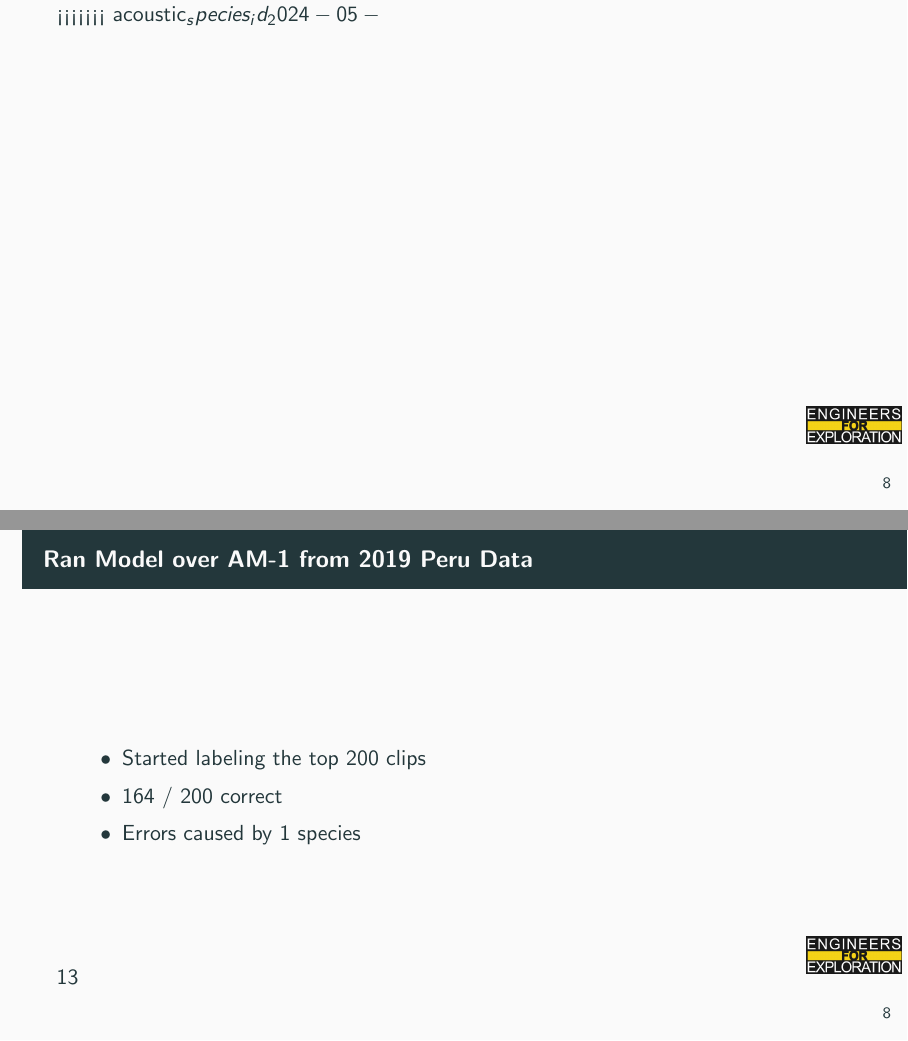
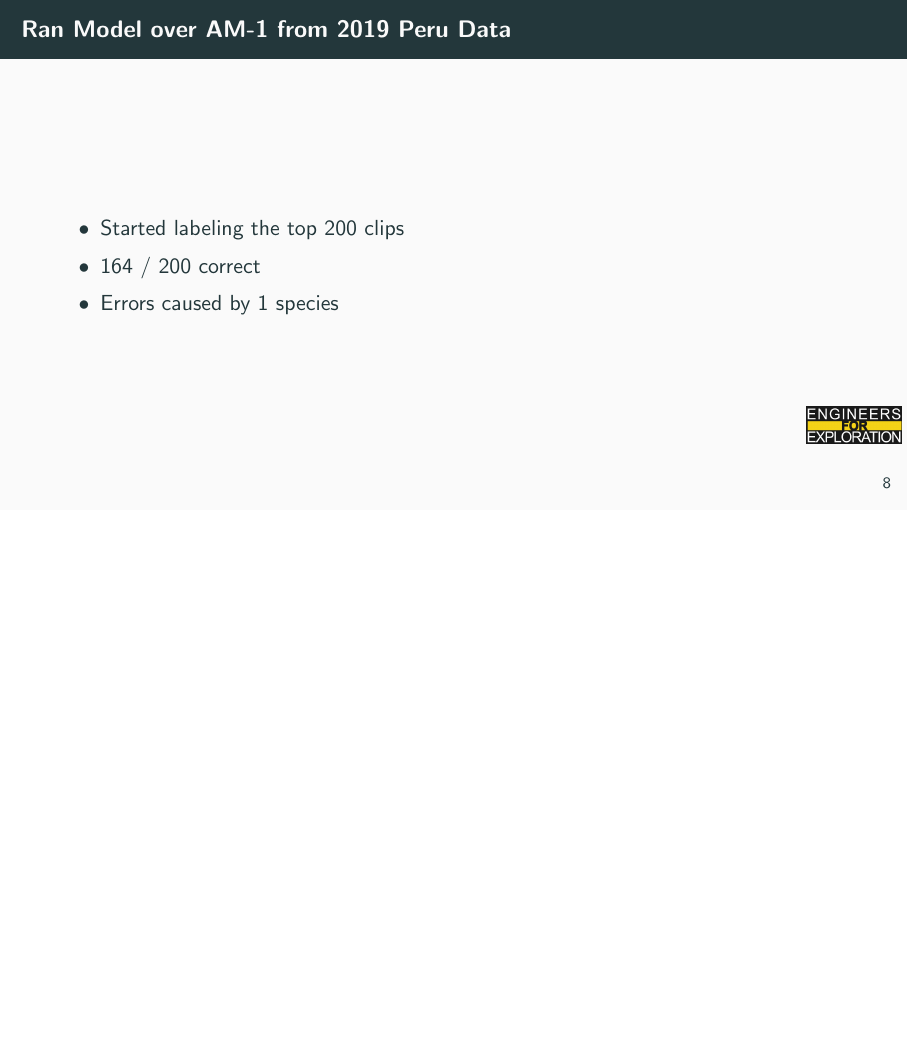
Before and after one commit to UCSD-E4E/weekly_presentations, LaTeX slides (presentation.tex, which reads project_aid.tex): pages 11 and 12 of 27 before the commit and page 11 of 25 after it, the two joined at a grey line, the shorter picture padded with empty space. Compiled offline with pdfLaTeX.

Commit message:
Update project_aid.tex

```diff
--- a/project_aid.tex
+++ b/project_aid.tex
@@ -40,7 +40,6 @@
 %     \end{columns}
 % \end{frame}
 
-<<<<<<< acoustic_species_id_2024-05-13
 \begin{frame}{Ran Model over AM-1 from 2019 Peru Data}
     \begin{itemize}
         \item Started labeling the top 200 clips
```
Also changed, not shown: project_aid.tex (2 more changed lines).
